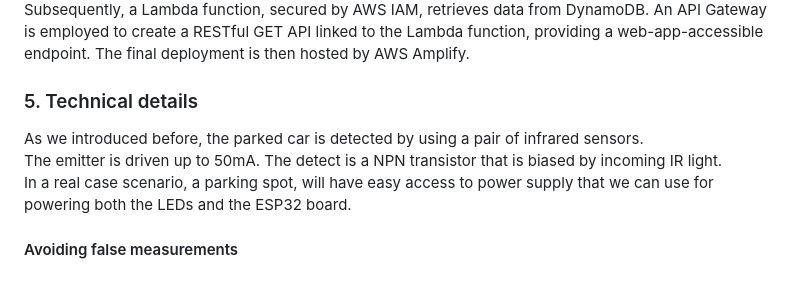
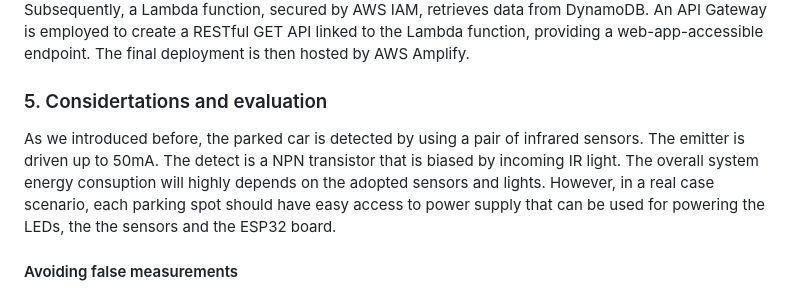
Before and after one commit to aveklan/smart-parking, a Markdown page: README.md, the part around the change. GitHub-like rendering.

Commit message:
update tecnical details section

```diff
--- a/README.md
+++ b/README.md
@@ -73,11 +73,11 @@ AWS IoT Core treats the incoming data as if it's from an ESP32 board, allowing r
 Subsequently, a Lambda function, secured by AWS IAM, retrieves data from DynamoDB. An API Gateway is employed to create a RESTful GET API linked to the Lambda function, providing a web-app-accessible endpoint.
 The final deployment is then hosted by AWS Amplify.
 
-### 5. Technical details
+### 5. Considertations and evaluation
 
 As we introduced before, the parked car is detected by using a pair of infrared sensors.
 The emitter is driven up to 50mA. The detect is a NPN transistor that is biased by incoming IR light.
-In a real case scenario, a parking spot, will have easy access to power supply that we can use for powering both the LEDs and the ESP32 board.
+The overall system energy consuption will highly depends on the adopted sensors and lights. However, in a real case scenario, each parking spot should have easy access to power supply that can be used for powering the LEDs, the the sensors and the ESP32 board.
 
 #### Avoiding false measurements
 
```
